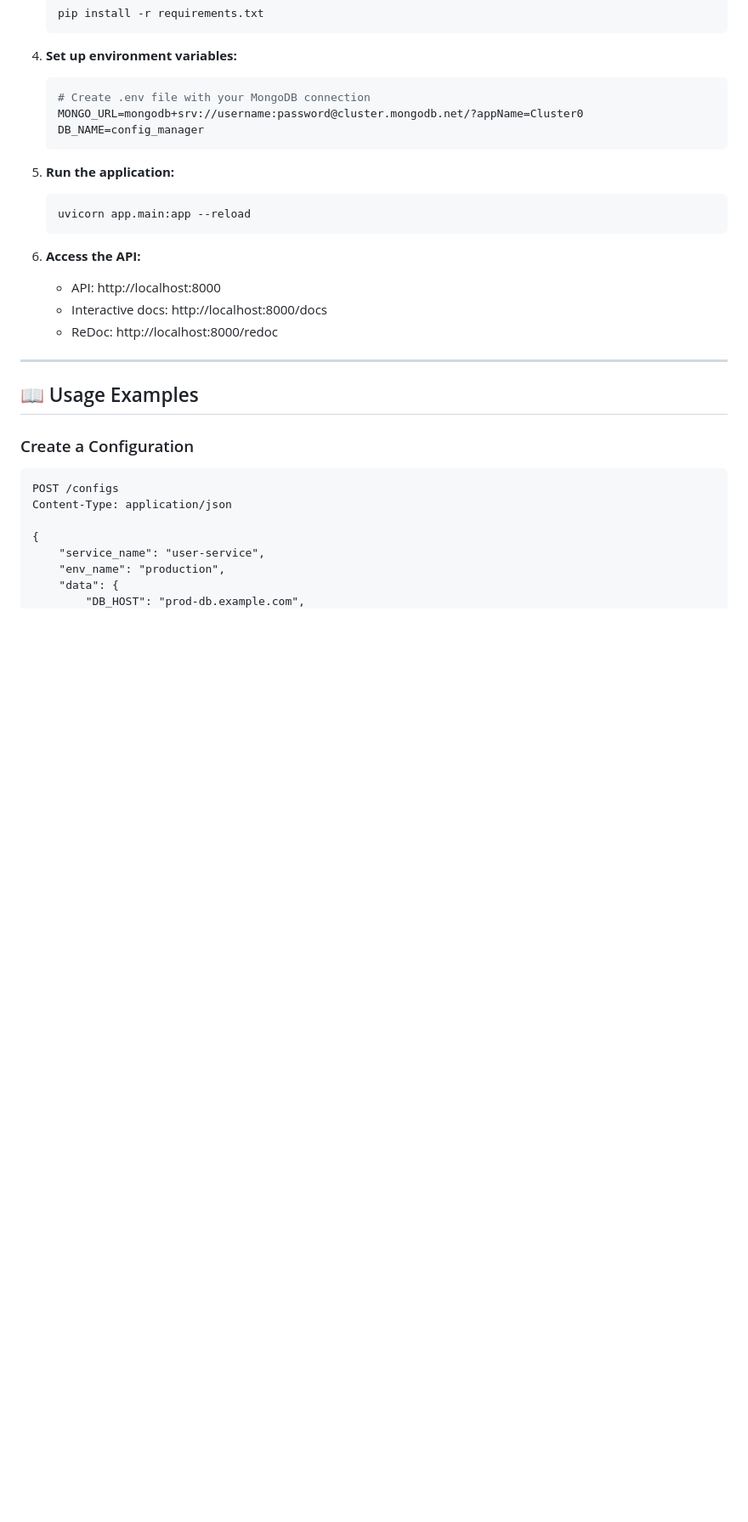
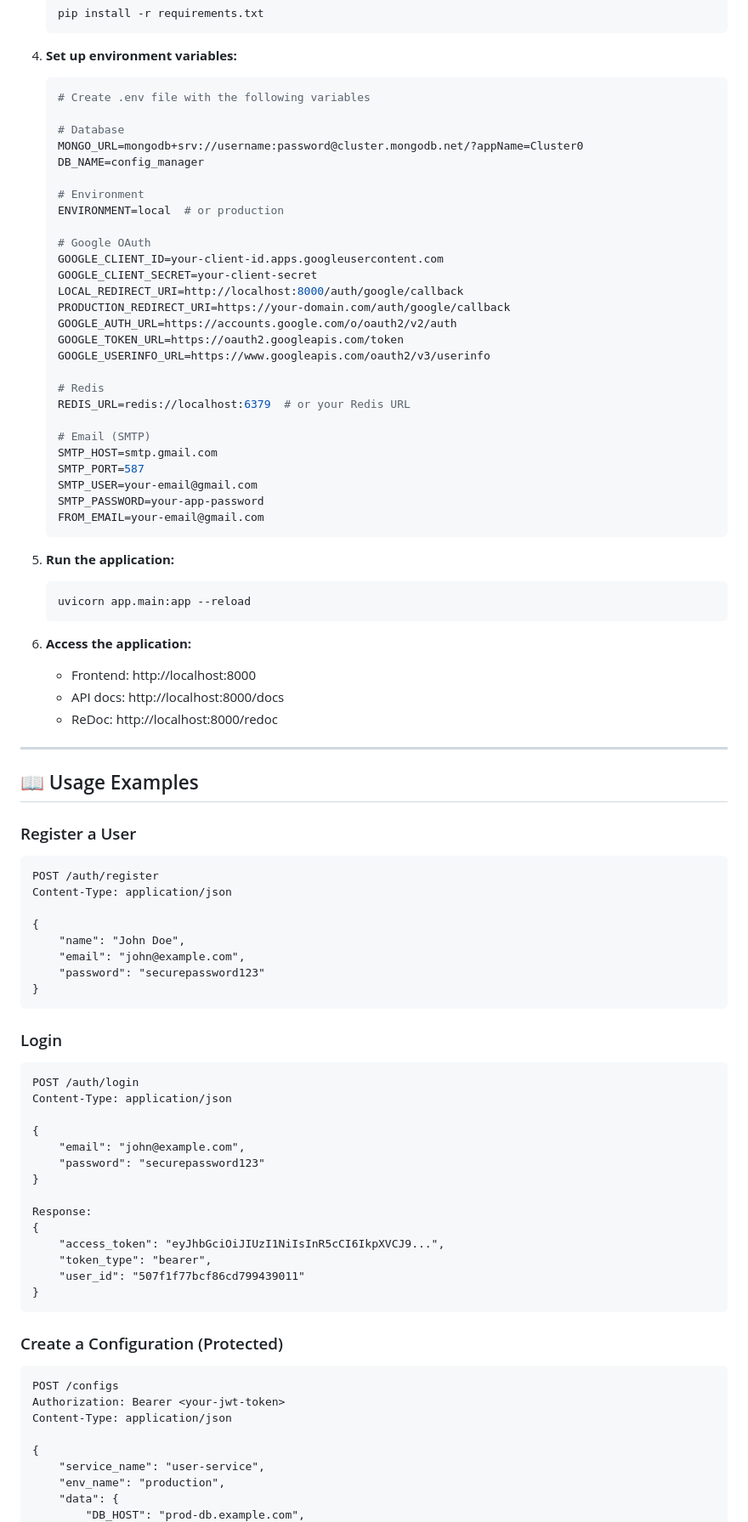
Before and after one commit to Y45H-GitHub/centralized-config-secret-manager, a Markdown page: Readme.md, the part around the change printed below. Shown: that part at 85% size. Drawn GitHub-style; blank space fills up the shorter version.

````diff
--- a/Readme.md
+++ b/Readme.md
@@ -84,9 +122,33 @@ This project is currently in **Phase 1** - Core CRUD API implementation complete
 
 4. **Set up environment variables:**
    ```bash
-   # Create .env file with your MongoDB connection
+   # Create .env file with the following variables
+
+   # Database
    MONGO_URL=mongodb+srv://username:password@cluster.mongodb.net/?appName=Cluster0
    DB_NAME=config_manager
+
+   # Environment
+   ENVIRONMENT=local  # or production
+
+   # Google OAuth
+   GOOGLE_CLIENT_ID=your-client-id.apps.googleusercontent.com
+   GOOGLE_CLIENT_SECRET=your-client-secret
+   LOCAL_REDIRECT_URI=http://localhost:8000/auth/google/callback
+   PRODUCTION_REDIRECT_URI=https://your-domain.com/auth/google/callback
+   GOOGLE_AUTH_URL=https://accounts.google.com/o/oauth2/v2/auth
+   GOOGLE_TOKEN_URL=https://oauth2.googleapis.com/token
+   GOOGLE_USERINFO_URL=https://www.googleapis.com/oauth2/v3/userinfo
+
+   # Redis
+   REDIS_URL=redis://localhost:6379  # or your Redis URL
+
+   # Email (SMTP)
+   SMTP_HOST=smtp.gmail.com
+   SMTP_PORT=587
+   SMTP_USER=your-email@gmail.com
+   SMTP_PASSWORD=your-app-password
+   FROM_EMAIL=your-email@gmail.com
    ```
 
 5. **Run the application:**
@@ -94,18 +156,49 @@ This project is currently in **Phase 1** - Core CRUD API implementation complete
    uvicorn app.main:app --reload
    ```
 
-6. **Access the API:**
-   - API: http://localhost:8000
-   - Interactive docs: http://localhost:8000/docs
+6. **Access the application:**
+   - Frontend: http://localhost:8000
+   - API docs: http://localhost:8000/docs
    - ReDoc: http://localhost:8000/redoc
 
 ---
 
 ## 📖 Usage Examples
 
-### Create a Configuration
+### Register a User
+```http
+POST /auth/register
+Content-Type: application/json
+
+{
+    "name": "John Doe",
+    "email": "john@example.com",
+    "password": "securepassword123"
+}
+```
+
+### Login
+```http
+POST /auth/login
+Content-Type: application/json
+
+{
+    "email": "john@example.com",
+    "password": "securepassword123"
+}
+
+Response:
+{
+    "access_token": "eyJhbGciOiJIUzI1NiIsInR5cCI6IkpXVCJ9...",
+    "token_type": "bearer",
+    "user_id": "507f1f77bcf86cd799439011"
+}
+```
+
+### Create a Configuration (Protected)
 ```http
 POST /configs
+Authorization: Bearer <your-jwt-token>
 Content-Type: application/json
 
 {
````
Also changed, not shown: other parts of Readme.md (+78 -38 lines).
